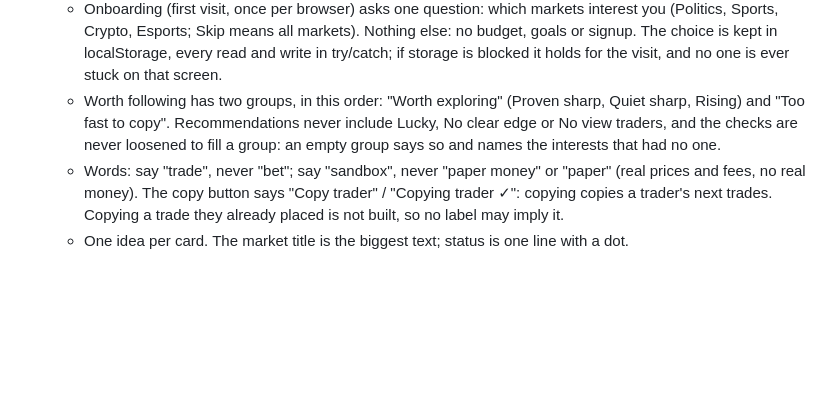
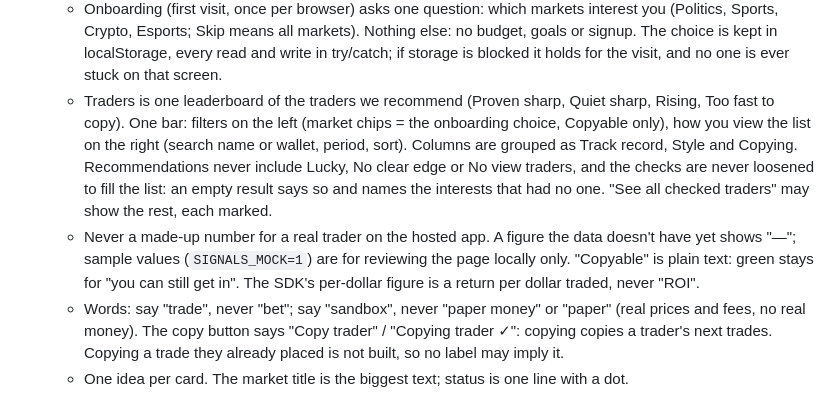
Before and after one commit to uselayer/layer-whales, a Markdown page: AGENTS.md, the part around the change. Rendered like a GitHub page; blank space fills up the shorter version.

Commit message:
AGENTS.md: Traders is one leaderboard; no made-up numbers hosted
Replaces the two-groups rule with the leaderboard's: the bar's layout, the column groups, recommendations
only (See all may show the rest, marked), "—" for data not there yet with sample values local-only,
Copyable as plain text, and "return per dollar traded" rather than ROI.

Co-Authored-By: Claude Opus 5.5 (1M context) <noreply@anthropic.com>

```diff
--- a/AGENTS.md
+++ b/AGENTS.md
@@ -21,9 +21,15 @@ engine with `SIGNALS_HOSTED=1` on Railway, behind Vercel (see README, "Hosting")
     Crypto, Esports; Skip means all markets). Nothing else: no budget, goals or signup. The choice is kept in
     localStorage, every read and write in try/catch; if storage is blocked it holds for the visit, and no one is
     ever stuck on that screen.
-  - Worth following has two groups, in this order: "Worth exploring" (Proven sharp, Quiet sharp, Rising) and "Too
-    fast to copy". Recommendations never include Lucky, No clear edge or No view traders, and the checks are never
-    loosened to fill a group: an empty group says so and names the interests that had no one.
+  - Traders is one leaderboard of the traders we recommend (Proven sharp, Quiet sharp, Rising, Too fast to copy).
+    One bar: filters on the left (market chips = the onboarding choice, Copyable only), how you view the list on
+    the right (search name or wallet, period, sort). Columns are grouped as Track record, Style and Copying.
+    Recommendations never include Lucky, No clear edge or No view traders, and the checks are never loosened to
+    fill the list: an empty result says so and names the interests that had no one. "See all checked traders" may
+    show the rest, each marked.
+  - Never a made-up number for a real trader on the hosted app. A figure the data doesn't have yet shows "—";
+    sample values (`SIGNALS_MOCK=1`) are for reviewing the page locally only. "Copyable" is plain text: green
+    stays for "you can still get in". The SDK's per-dollar figure is a return per dollar traded, never "ROI".
   - Words: say "trade", never "bet"; say "sandbox", never "paper money" or "paper" (real prices and fees, no real
     money). The copy button says "Copy trader" / "Copying trader ✓": copying copies a trader's next trades.
     Copying a trade they already placed is not built, so no label may imply it.
```
